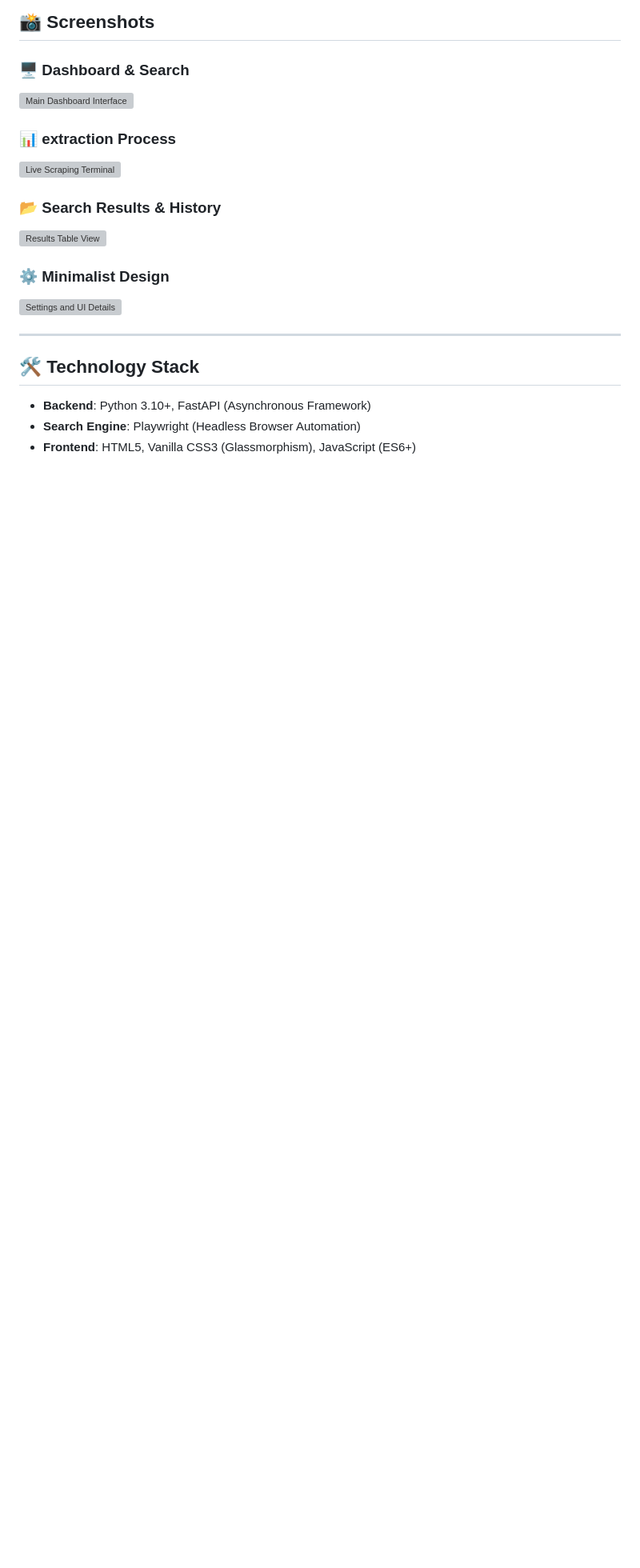
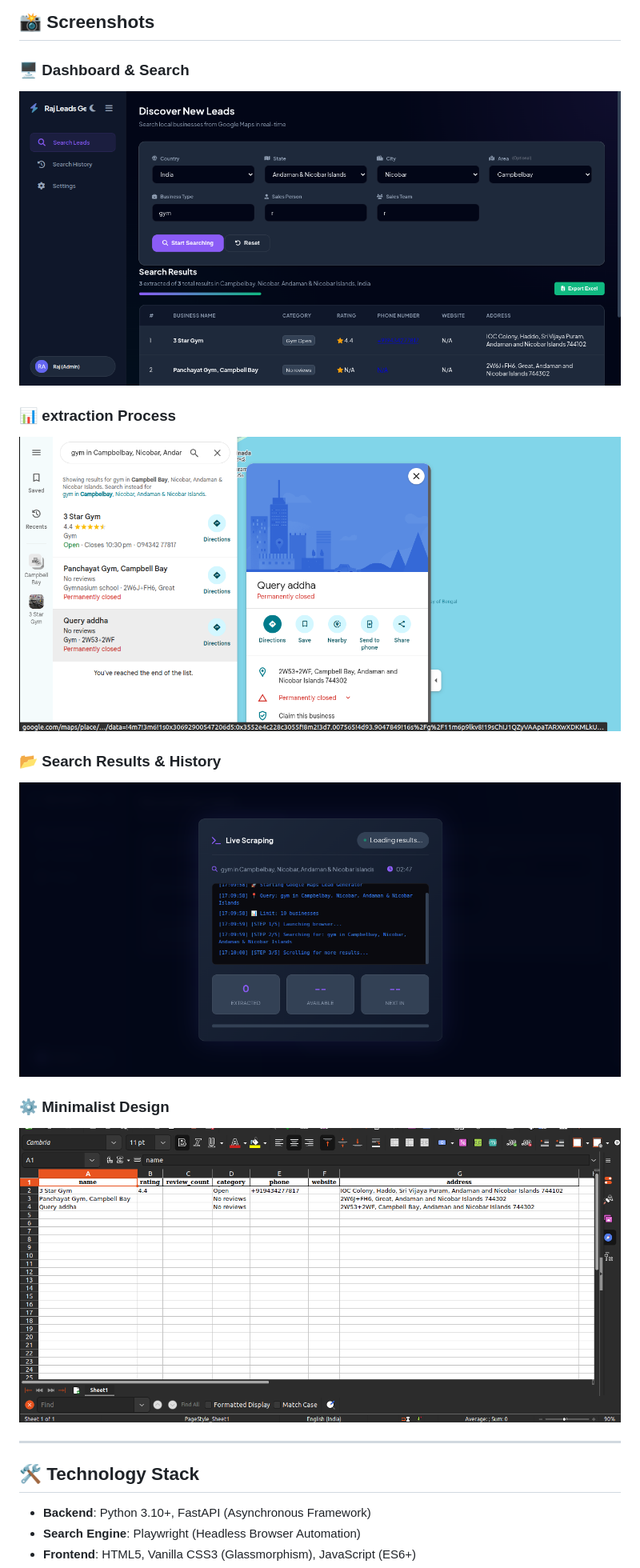
Before and after one commit to i-amraj/playwrite_leads_generator, a Markdown page: README.md, the part around the change. Shown at 80% size. Rendered like a GitHub page; blank space fills up the shorter version; grey boxes are pictures that could not be loaded.

Commit message:
fix: use relative paths for README images and ensure screenshots are tracked

```diff
--- a/README.md
+++ b/README.md
@@ -19,16 +19,16 @@
 ## 📸 Screenshots
 
 ### 🖥️ Dashboard & Search
-![Main Dashboard Interface](/home/ubuntu_16gb/raj_work_space/python/leades/raj_leadar_generator/assets/screenshots/Screenshot%20from%202026-04-13%2017-13-45.png)
+![Main Dashboard Interface](assets/screenshots/Screenshot%20from%202026-04-13%2017-13-45.png)
 
 ### 📊 extraction Process
-![Live Scraping Terminal](/home/ubuntu_16gb/raj_work_space/python/leades/raj_leadar_generator/assets/screenshots/Screenshot%20from%202026-04-13%2017-12-41.png)
+![Live Scraping Terminal](assets/screenshots/Screenshot%20from%202026-04-13%2017-12-41.png)
 
 ### 📂 Search Results & History
-![Results Table View](/home/ubuntu_16gb/raj_work_space/python/leades/raj_leadar_generator/assets/screenshots/Screenshot%20from%202026-04-13%2017-12-48.png)
+![Results Table View](assets/screenshots/Screenshot%20from%202026-04-13%2017-12-48.png)
 
 ### ⚙️ Minimalist Design
-![Settings and UI Details](/home/ubuntu_16gb/raj_work_space/python/leades/raj_leadar_generator/assets/screenshots/Screenshot%20from%202026-04-13%2017-21-14.png)
+![Settings and UI Details](assets/screenshots/Screenshot%20from%202026-04-13%2017-21-14.png)
 
 ---
 
```
